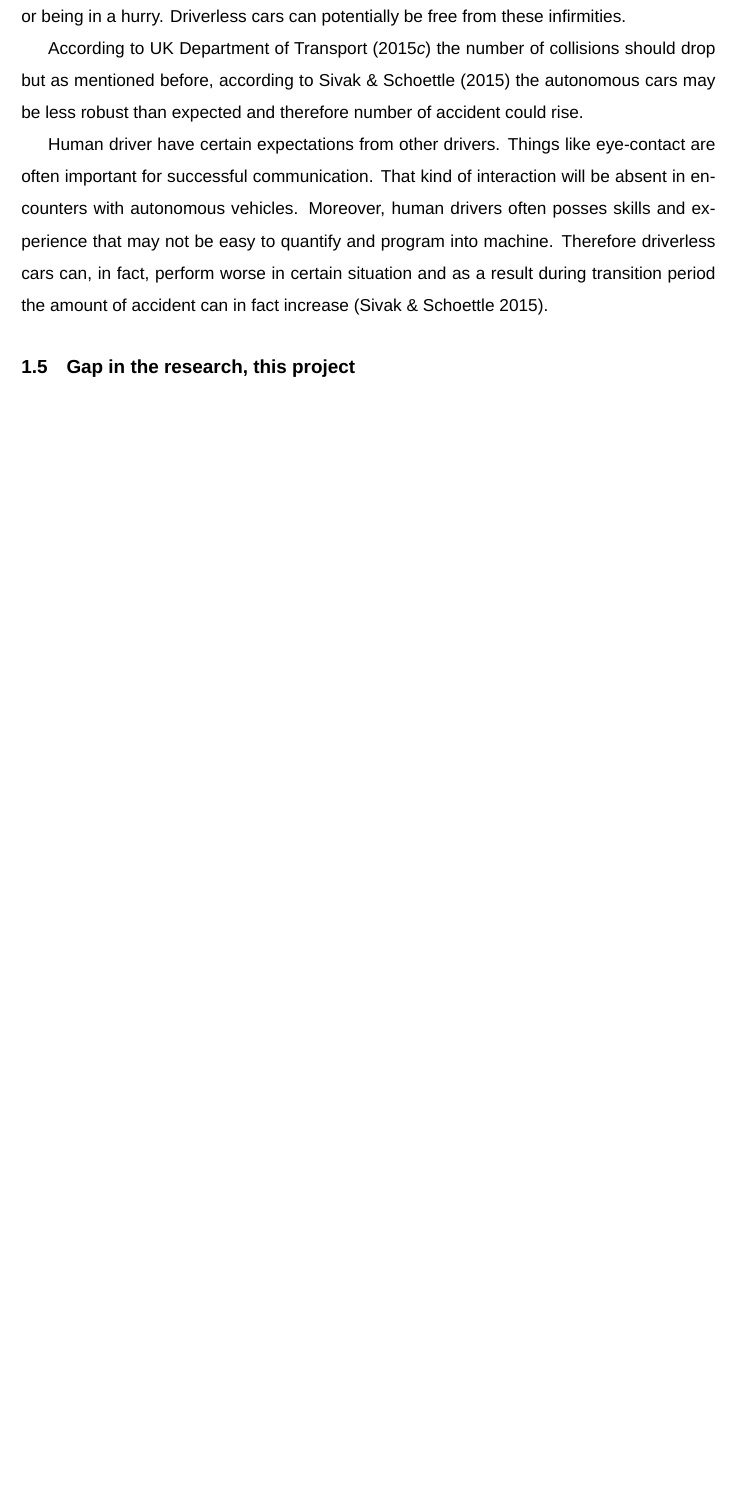
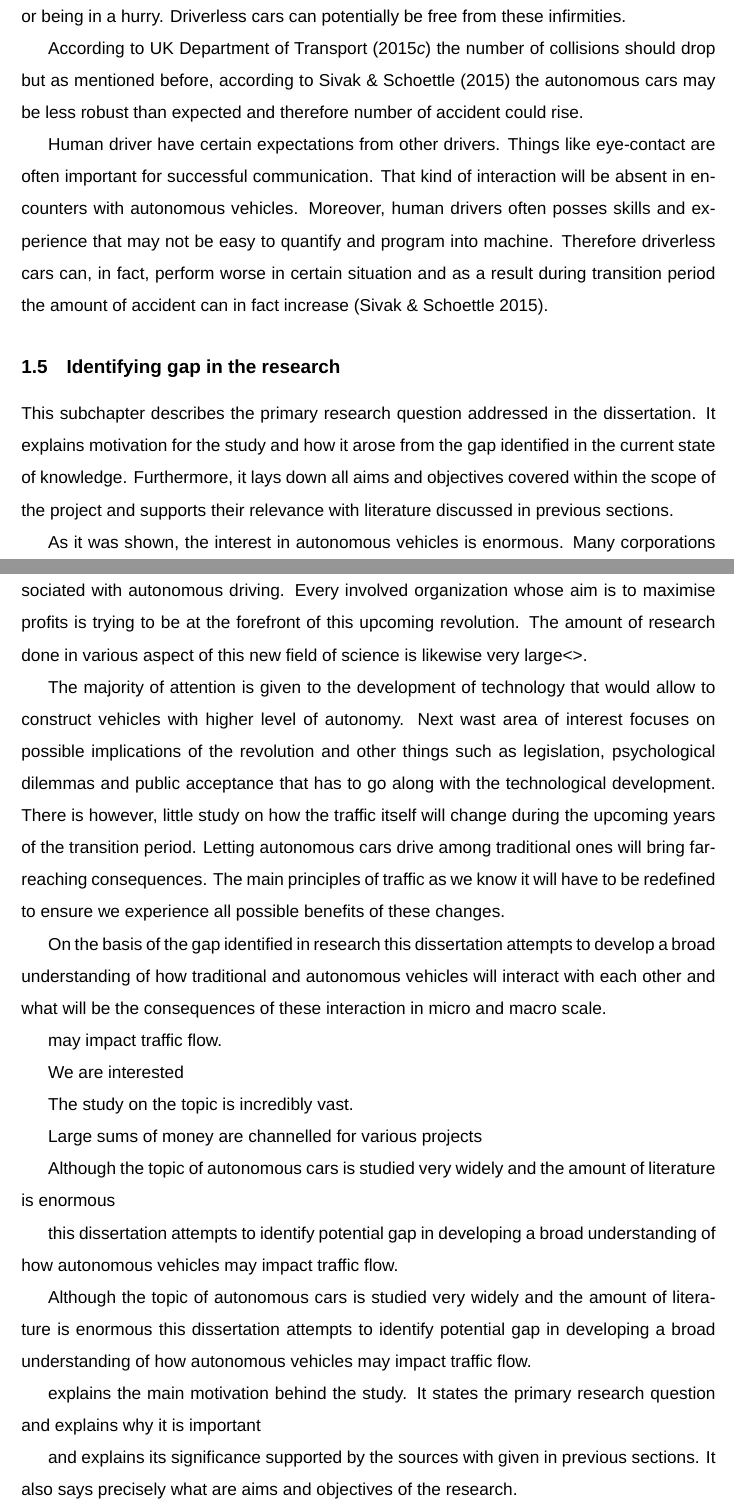
Before and after one commit to frozzins/autonomous_cars, a LaTeX thesis (autonomous_cars_dissertation.tex): part of page 12 of 62 before the commit and two parts of pages 12 and 13 of 64 after it, the two joined at a grey line, cut so that both start at the same text, the shorter picture padded with empty space. Compiled offline with LuaLaTeX; a missing font is replaced by an installed copy or a similar font.

Commit message:
some nice sentences in GAP done

```diff
--- a/autonomous_cars_dissertation.tex
+++ b/autonomous_cars_dissertation.tex
@@ -477,4 +476,59 @@ Human driver have certain expectations from other drivers. Things like eye-conta
 
 
 
-\subsection{Gap in the research, this project}
+\subsection{Identifying gap in the research}
+
+
+This subchapter describes the primary research question addressed in the dissertation. It explains motivation for the study and how it arose from the gap identified in the current state of knowledge. Furthermore, it lays down all aims and objectives covered within the scope of the project and supports their relevance with literature discussed in previous sections.
+
+
+\par
+
+
+
+As it was shown, the interest in autonomous vehicles is enormous. Many corporations and governments are channelling very significant amounts of money to various projects associated with autonomous driving. Every involved organization whose aim is to maximise profits is trying to be at the forefront of this upcoming revolution. The amount of research done in various aspect of this new field of science is likewise very large<>.
+\par
+The majority of attention is given to the development of technology that would allow to construct vehicles with higher level of autonomy. Next wast area of interest focuses on possible implications of the revolution and other things such as legislation, psychological dilemmas and public acceptance that has to go along with the technological development. There is however, little study on how the traffic itself will change during the upcoming years of the transition period. Letting autonomous cars drive among traditional ones will bring far-reaching consequences. The main principles of traffic as we know it will have to be redefined to ensure we experience all possible benefits of these changes.
+\par
+On the basis of the gap identified in research this dissertation attempts to develop a broad understanding of how traditional and autonomous vehicles will interact with each other and what will be the consequences of these interaction in micro and macro scale.
+
+
+
+may impact traffic flow.
+
+
+
+
+We are interested
+
+
+The study on the topic is incredibly vast.
+
+
+Large sums of money are channelled for various projects
+
+
+Although the topic of autonomous cars is studied very widely and the amount of literature is enormous
+
+
+
+this dissertation attempts to identify potential gap in developing a broad understanding of how autonomous vehicles may impact traffic flow.
+
+
+Although the topic of autonomous cars is studied very widely and the amount of literature is enormous this dissertation attempts to identify potential gap in developing a broad understanding of how autonomous vehicles may impact traffic flow.
+
+
+
+explains the main motivation behind the study. It states the primary research question and explains why it is important
+
+and explains its significance supported by the sources with given in previous sections. It also says precisely what are aims and objectives of the research.
+
+ It identifies the gap in the current research.
+
+
+and explains its significance supporting by sources
+
+
+It attempts to identify the potential gap in the
+
+It identifies potential gap in the field of study and supporting with the
```
Also changed, not shown: autonomous_cars_dissertation.pdf, autonomous_cars_dissertation.tex (40 more changed lines), 4 other files.
